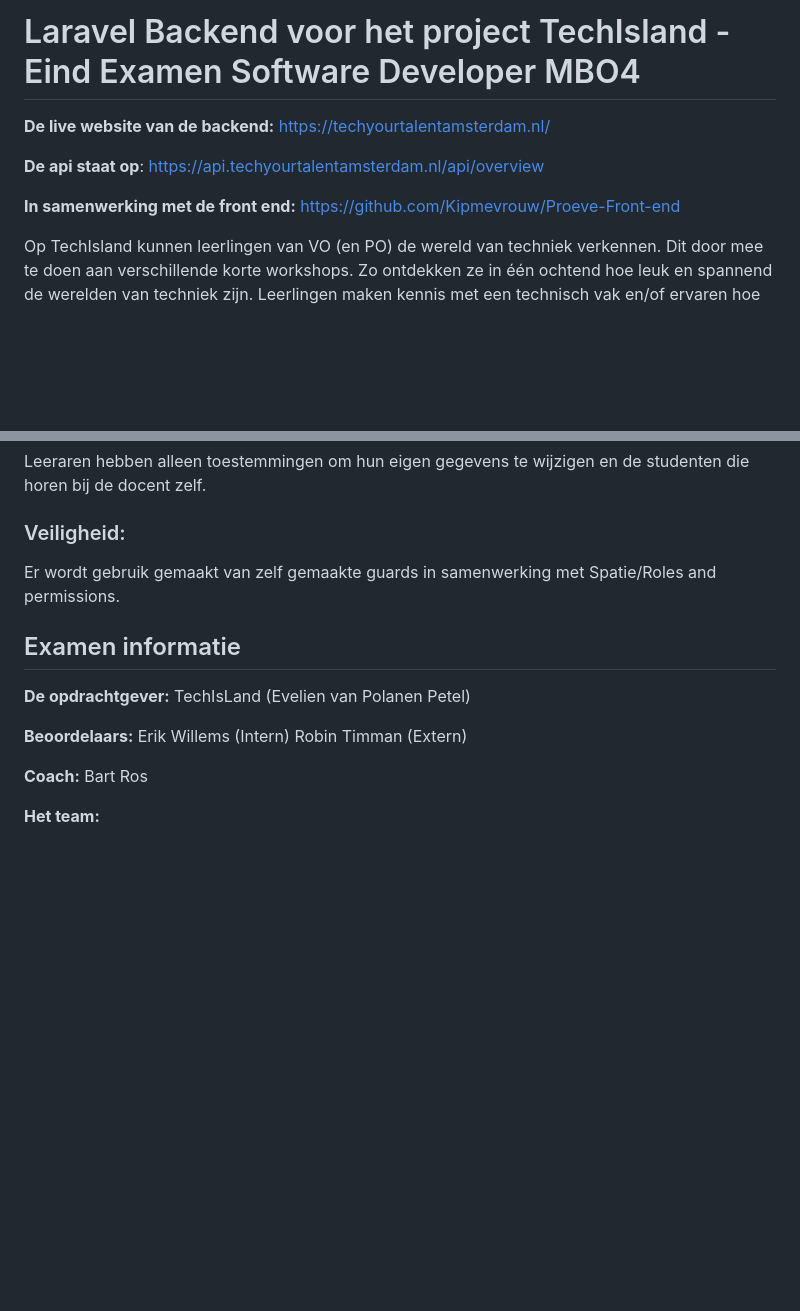
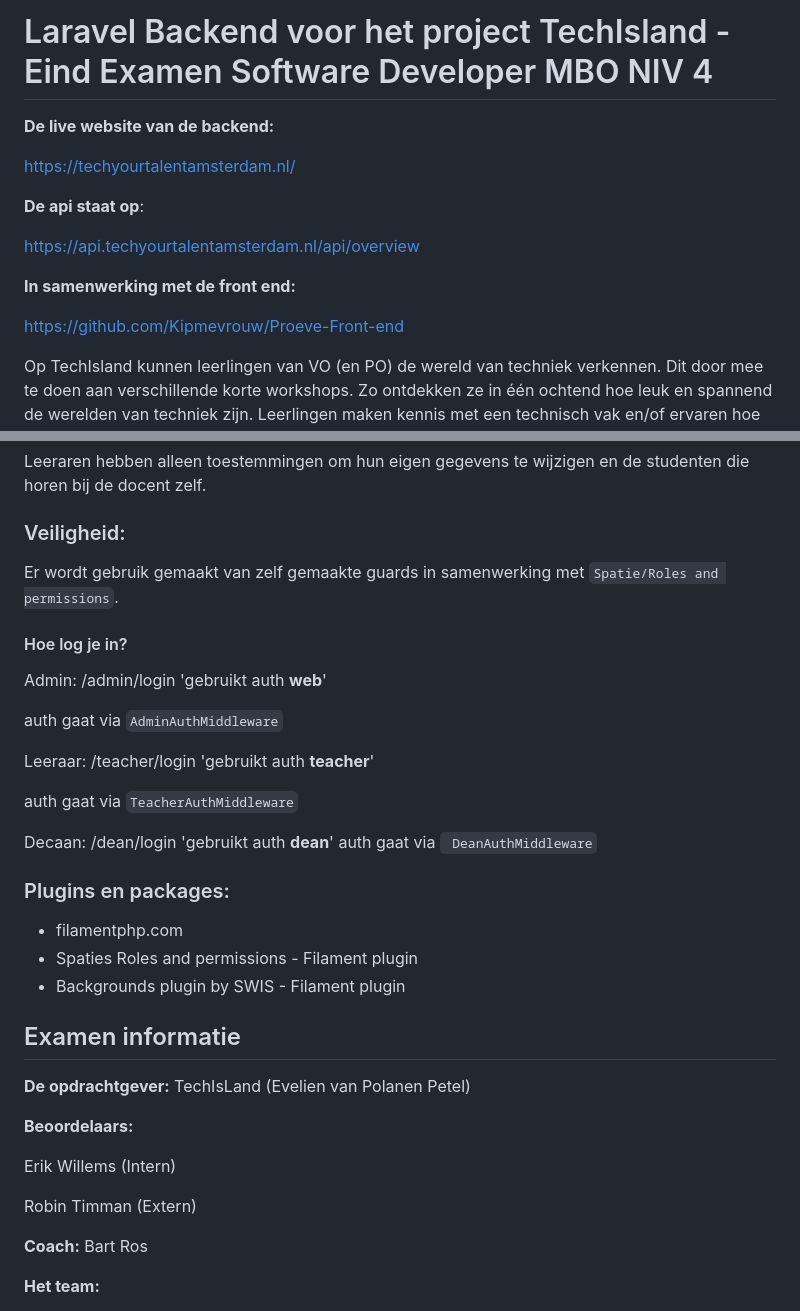
Before and after one commit to Streats22/TechIsland-Backend, a Markdown page: README.md, 2 parts joined by grey strips. Rendered like a GitHub page; blank space fills up the shorter version.

```diff
--- a/README.md
+++ b/README.md
@@ -1,12 +1,15 @@
-# Laravel Backend voor het project TechIsland - Eind Examen Software Developer MBO4
+# Laravel Backend voor het project TechIsland - Eind Examen Software Developer MBO NIV 4
 
 **De live website van de backend:**
+
 https://techyourtalentamsterdam.nl/
 
 **De api staat op**:
+
 https://api.techyourtalentamsterdam.nl/api/overview
 
 **In samenwerking met de front end:**
+
 https://github.com/Kipmevrouw/Proeve-Front-end
 
 Op TechIsland kunnen leerlingen van VO (en PO) de wereld van techniek verkennen. Dit door mee te doen aan verschillende
@@ -58,9 +61,29 @@ Dit zal algemeen alle leeraren zijn die bij de school zelf horen.
 Leeraren hebben alleen toestemmingen om hun eigen gegevens te wijzigen en de studenten die horen bij de docent zelf.
 
 ### Veiligheid:
-Er wordt gebruik gemaakt van zelf gemaakte guards in samenwerking met Spatie/Roles and permissions.
+Er wordt gebruik gemaakt van zelf gemaakte guards in samenwerking met `Spatie/Roles and permissions`.
+
+#### Hoe log je in?
+
+Admin:  /admin/login 'gebruikt auth **web**'
+
+auth gaat via `AdminAuthMiddleware`
+
+Leeraar: /teacher/login 'gebruikt auth **teacher**'
+
+auth gaat via `TeacherAuthMiddleware`
 
 
+Decaan: /dean/login 'gebruikt auth **dean**'
+auth gaat via  ` DeanAuthMiddleware`
+
+
+
+### Plugins en packages:
+
+- filamentphp.com
+- Spaties Roles and permissions - Filament plugin
+- Backgrounds plugin by SWIS - Filament plugin
 
 ## Examen informatie
 
@@ -68,8 +91,11 @@ Er wordt gebruik gemaakt van zelf gemaakte guards in samenwerking met Spatie/Rol
 TechIsLand (Evelien van Polanen Petel)
 
 **Beoordelaars:**
+
 Erik Willems (Intern)
+
 Robin Timman (Extern)
+
 
 **Coach:**
 Bart Ros
```
